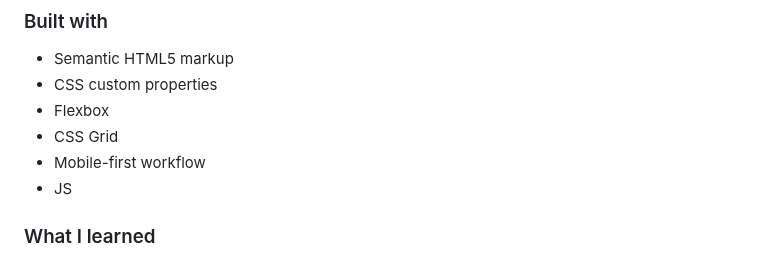
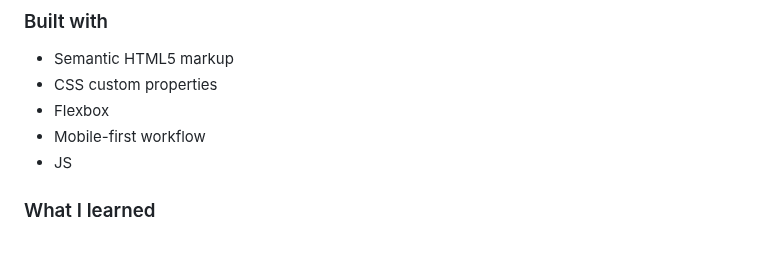
Before and after one commit to Mubarak-Adeyemi/newsletter-sign-up-with-success-message-main, a Markdown page: README.md, the part around one of its changes. Drawn GitHub-style.

```diff
--- a/README.md
+++ b/README.md
@@ -56,7 +56,6 @@ Users should be able to:
 - Semantic HTML5 markup
 - CSS custom properties
 - Flexbox
-- CSS Grid
 - Mobile-first workflow
 - JS
 
```
Also changed, not shown: other parts of README.md (+6 -2 lines).
